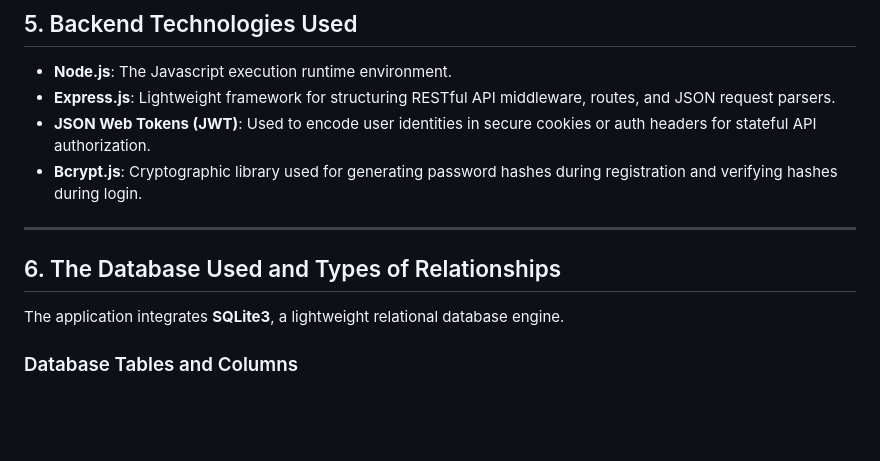
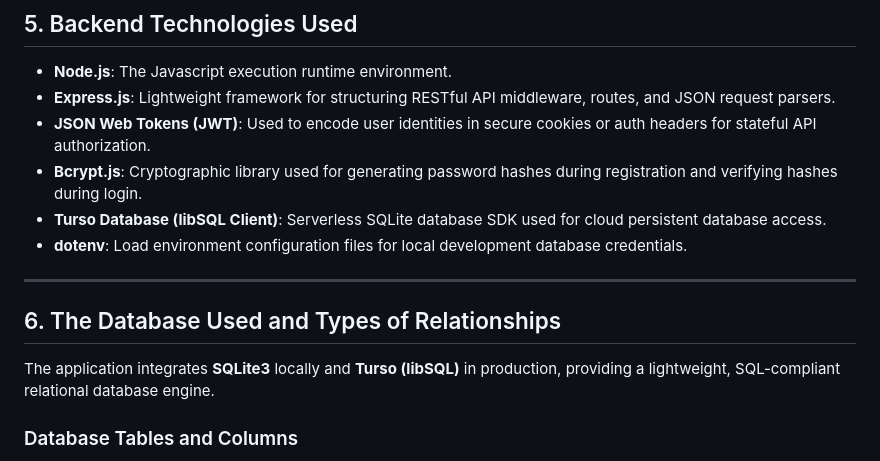
Before and after one commit to ccmaurice/miva-maintenance-system, a Markdown page: miva_project_report.md, the part around one of its changes. Drawn GitHub-style; blank space fills up the shorter version.

```diff
--- a/miva_project_report.md
+++ b/miva_project_report.md
@@ -63,11 +63,13 @@ The core objectives of the web application are to:
 * **Express.js**: Lightweight framework for structuring RESTful API middleware, routes, and JSON request parsers.
 * **JSON Web Tokens (JWT)**: Used to encode user identities in secure cookies or auth headers for stateful API authorization.
 * **Bcrypt.js**: Cryptographic library used for generating password hashes during registration and verifying hashes during login.
+* **Turso Database (libSQL Client)**: Serverless SQLite database SDK used for cloud persistent database access.
+* **dotenv**: Load environment configuration files for local development database credentials.
 
 ---
 
 ## 6. The Database Used and Types of Relationships
-The application integrates **SQLite3**, a lightweight relational database engine.
+The application integrates **SQLite3** locally and **Turso (libSQL)** in production, providing a lightweight, SQL-compliant relational database engine.
 
 ### Database Tables and Columns
 1. **roles**: `id` (PK), `name` (Unique)
```
Also changed, not shown: other parts of miva_project_report.md (+26 -6 lines).
